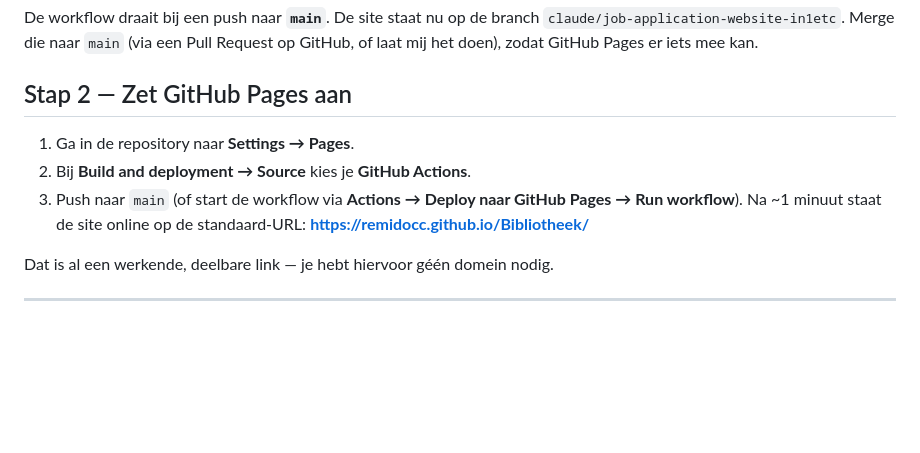
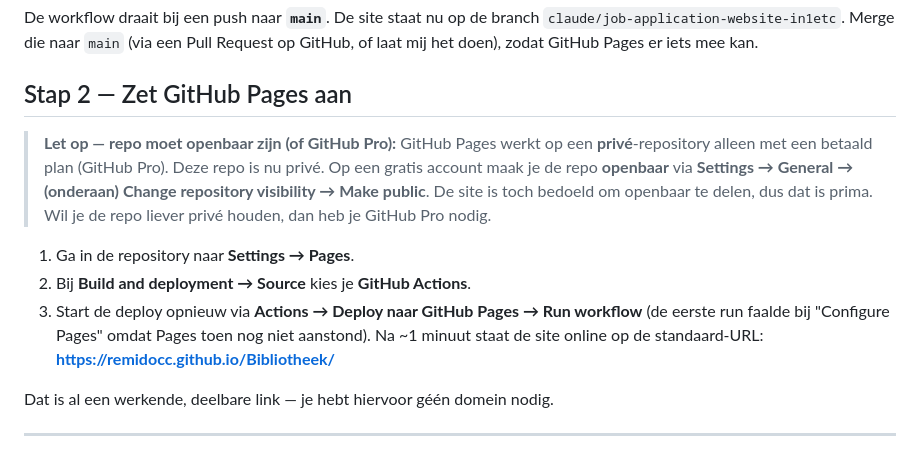
Before and after one commit to RemidoCC/Bibliotheek, a Markdown page: DEPLOY.md, the part around the change. GitHub-like rendering; blank space fills up the shorter version.

Commit message:
Deploy-handleiding: privé-repo vereist openbaar of GitHub Pro voor Pages
Co-Authored-By: Claude Opus 4.8 <noreply@anthropic.com>
Claude-Session: https://claude.ai/code/session_01Degs17k41QHWLLYxddVRv1

```diff
--- a/DEPLOY.md
+++ b/DEPLOY.md
@@ -16,9 +16,17 @@ De workflow draait bij een push naar **`main`**. De site staat nu op de branch
 Request op GitHub, of laat mij het doen), zodat GitHub Pages er iets mee kan.
 
 ## Stap 2 — Zet GitHub Pages aan
+> **Let op — repo moet openbaar zijn (of GitHub Pro):** GitHub Pages werkt op een
+> **privé**-repository alleen met een betaald plan (GitHub Pro). Deze repo is nu
+> privé. Op een gratis account maak je de repo **openbaar** via
+> **Settings → General → (onderaan) Change repository visibility → Make public**.
+> De site is toch bedoeld om openbaar te delen, dus dat is prima. Wil je de repo
+> liever privé houden, dan heb je GitHub Pro nodig.
+
 1. Ga in de repository naar **Settings → Pages**.
 2. Bij **Build and deployment → Source** kies je **GitHub Actions**.
-3. Push naar `main` (of start de workflow via **Actions → Deploy naar GitHub Pages → Run workflow**).
+3. Start de deploy opnieuw via **Actions → Deploy naar GitHub Pages → Run workflow**
+   (de eerste run faalde bij "Configure Pages" omdat Pages toen nog niet aanstond).
    Na ~1 minuut staat de site online op de standaard-URL:
    **https://remidocc.github.io/Bibliotheek/**
 
```
